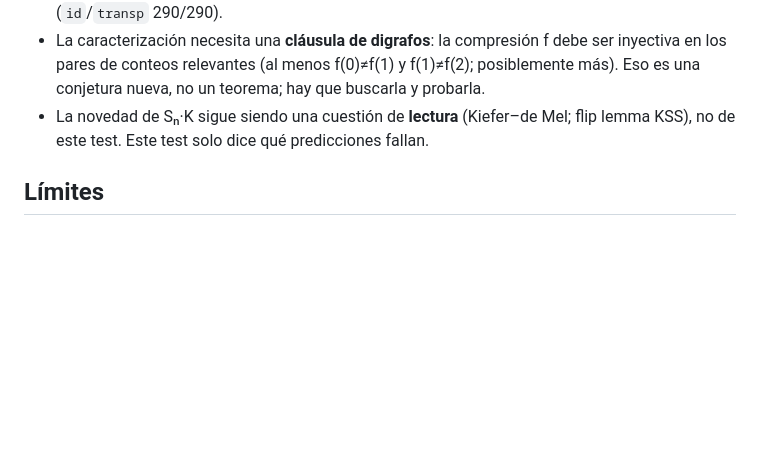
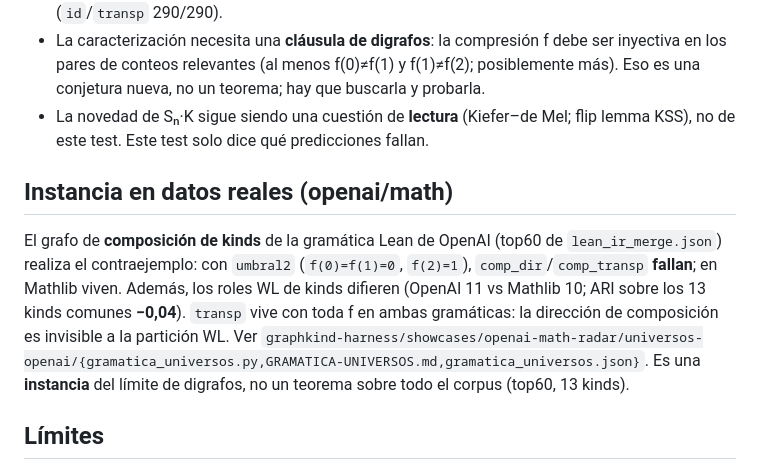
Before and after one commit to cripto-bot/graphkind-universos-v2, a Markdown page: paper/LIMITES-DIGRAFOS.md, the part around the change. Drawn GitHub-style; blank space fills up the shorter version.

Commit message:
docs: add the openai/math grammar as a real instance of the digraph limit

```diff
--- a/paper/LIMITES-DIGRAFOS.md
+++ b/paper/LIMITES-DIGRAFOS.md
@@ -81,6 +81,19 @@ una variante simétrica (o arreglar `wl_labels` para usar in/out).
   (Kiefer–de Mel; flip lemma KSS), no de este test. Este test solo dice
   qué predicciones fallan.
 
+## Instancia en datos reales (openai/math)
+
+El grafo de **composición de kinds** de la gramática Lean de OpenAI
+(top60 de `lean_ir_merge.json`) realiza el contraejemplo: con `umbral2`
+(`f(0)=f(1)=0`, `f(2)=1`), `comp_dir`/`comp_transp` **fallan**; en
+Mathlib viven. Además, los roles WL de kinds difieren (OpenAI 11 vs
+Mathlib 10; ARI sobre los 13 kinds comunes **−0,04**). `transp` vive con
+toda f en ambas gramáticas: la dirección de composición es invisible a
+la partición WL. Ver
+`graphkind-harness/showcases/openai-math-radar/universos-openai/{gramatica_universos.py,GRAMATICA-UNIVERSOS.md,gramatica_universos.json}`.
+Es una **instancia** del límite de digrafos, no un teorema sobre todo el
+corpus (top60, 13 kinds).
+
 ## Límites
 
 - A: n≤6 no dirigidos; B: n=4 digrafos (los 110 sin testigo no son
```
Also changed, not shown: paper/PAPER.md (+5 -0 lines).
